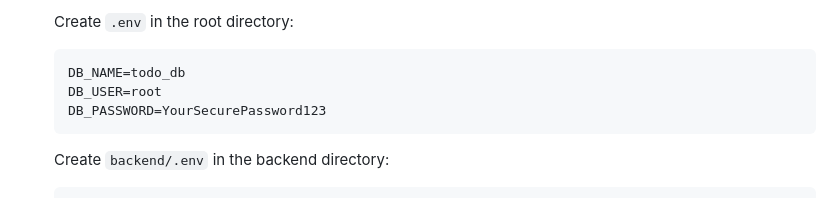
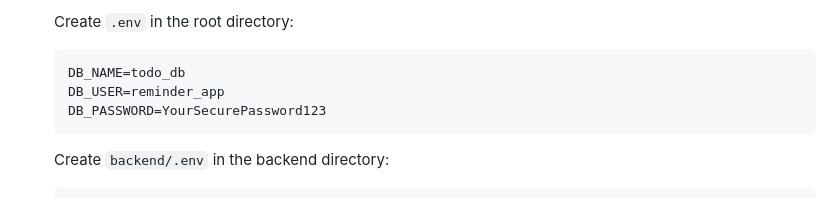
Before and after one commit to ArtADnsh/reminder-app, a Markdown page: README.md, the part around the change. Drawn GitHub-style.

Commit message:
minor readme configuration fix

````diff
--- a/README.md
+++ b/README.md
@@ -46,7 +46,7 @@ To run this project, you need exactly **one** dependency installed on your syste
    Create `.env` in the root directory:
    ```env
    DB_NAME=todo_db
-   DB_USER=root
+   DB_USER=reminder_app
    DB_PASSWORD=YourSecurePassword123
    ```
 
````
